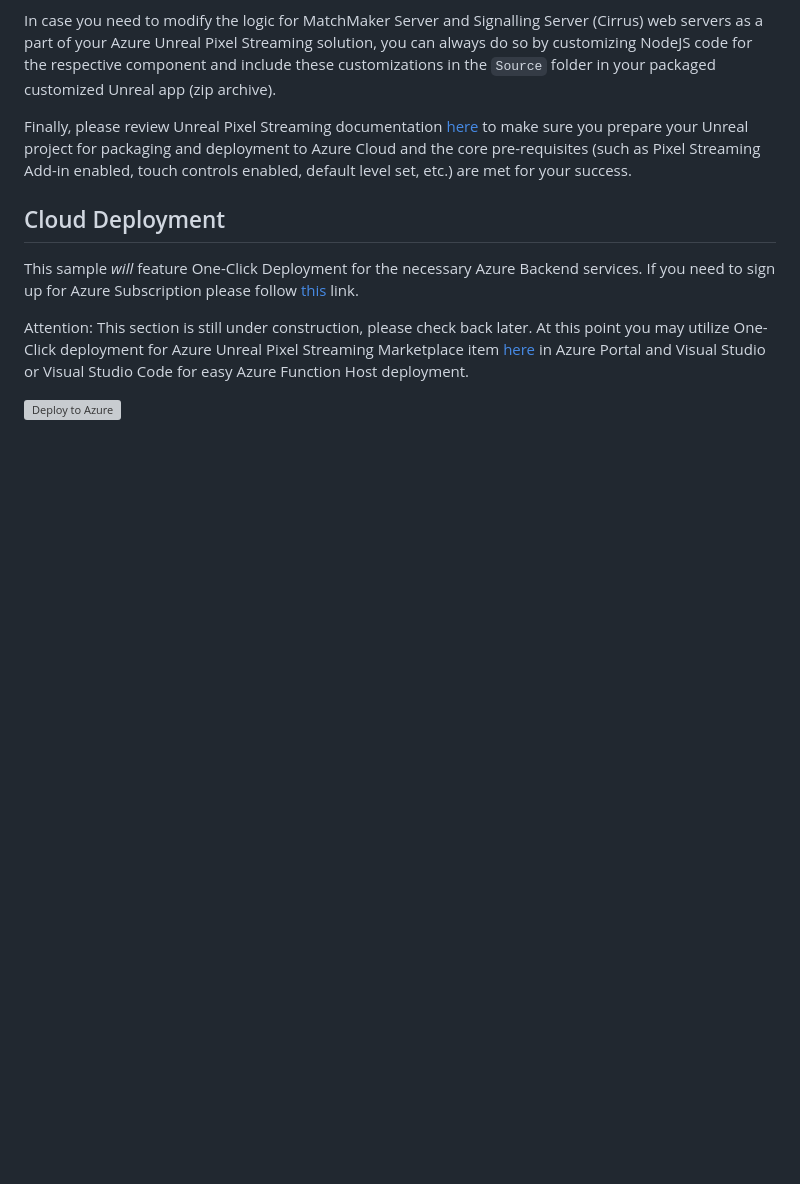
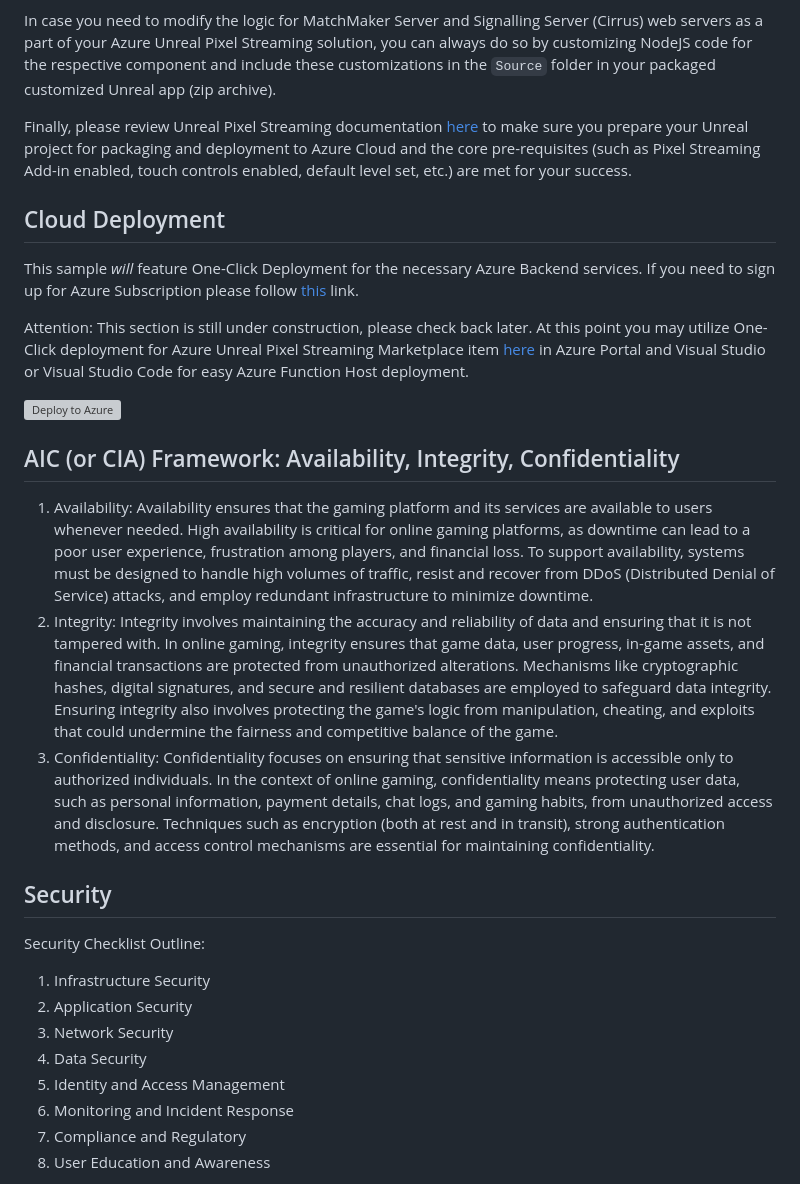
Before and after one commit to alexanikiev/Azure-PixelStreamingCopilot-Sample, a Markdown page: README.md, the part around the change printed below. Drawn GitHub-style; blank space fills up the shorter version; grey boxes are pictures that could not be loaded.

```diff
--- a/README.md
+++ b/README.md
@@ -91,3 +91,21 @@ Attention: This section is still under construction, please check back later. At
 
 [![Deploy to Azure](https://aka.ms/deploytoazurebutton)](https://portal.azure.com/#create/Microsoft.Template/uri/https%3A%2F%2Fraw.githubusercontent.com%2Falexanikiev%2FAzure-PixelStreamingCopilot-Sample%2Fmain%2Fcloud%2Finfra%2Ftemplate.json)
 
+## AIC (or CIA) Framework: Availability, Integrity, Confidentiality
+
+1. Availability: Availability ensures that the gaming platform and its services are available to users whenever needed. High availability is critical for online gaming platforms, as downtime can lead to a poor user experience, frustration among players, and financial loss. To support availability, systems must be designed to handle high volumes of traffic, resist and recover from DDoS (Distributed Denial of Service) attacks, and employ redundant infrastructure to minimize downtime.
+2. Integrity: Integrity involves maintaining the accuracy and reliability of data and ensuring that it is not tampered with. In online gaming, integrity ensures that game data, user progress, in-game assets, and financial transactions are protected from unauthorized alterations. Mechanisms like cryptographic hashes, digital signatures, and secure and resilient databases are employed to safeguard data integrity. Ensuring integrity also involves protecting the game's logic from manipulation, cheating, and exploits that could undermine the fairness and competitive balance of the game.
+3. Confidentiality: Confidentiality focuses on ensuring that sensitive information is accessible only to authorized individuals. In the context of online gaming, confidentiality means protecting user data, such as personal information, payment details, chat logs, and gaming habits, from unauthorized access and disclosure. Techniques such as encryption (both at rest and in transit), strong authentication methods, and access control mechanisms are essential for maintaining confidentiality.
+
+## Security
+
+Security Checklist Outline:
+1. Infrastructure Security
+2. Application Security
+3. Network Security
+4. Data Security
+5. Identity and Access Management
+6. Monitoring and Incident Response
+7. Compliance and Regulatory
+8. User Education and Awareness
+
```
Also changed, not shown: other parts of README.md (+40 -0 lines).
